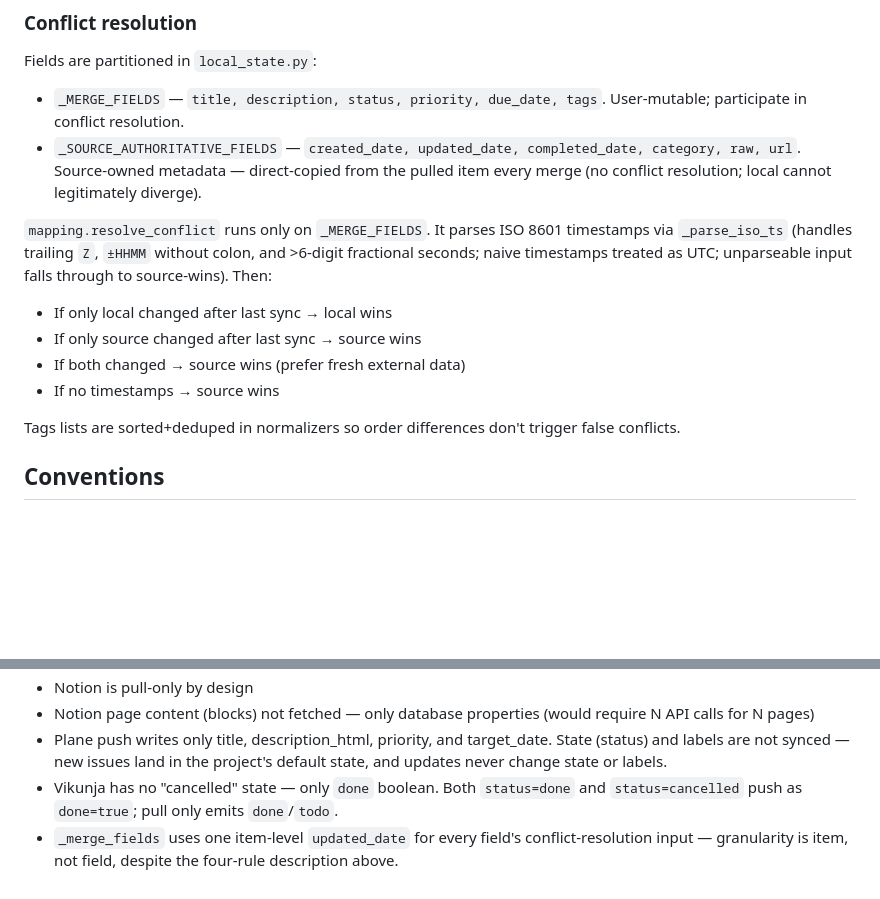
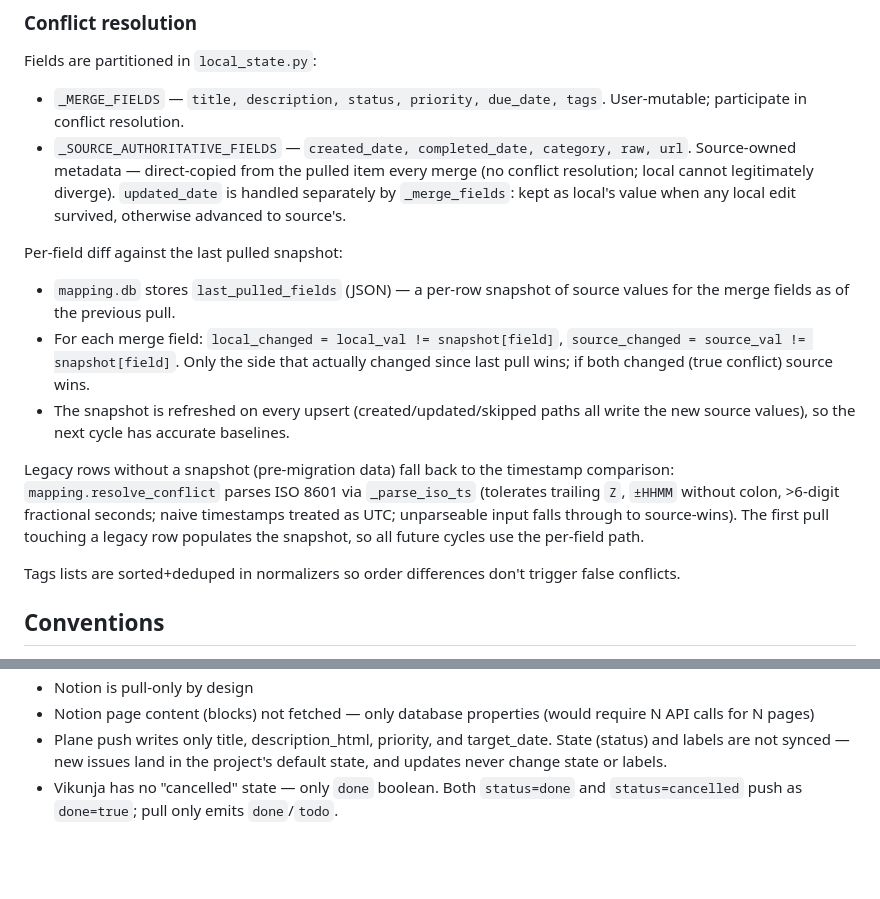
Before and after one commit to mmdemirbas/todo-harvest, a Markdown page: CLAUDE.md, 2 parts joined by grey strips. Drawn GitHub-style; blank space fills up the shorter version.

```diff
--- a/CLAUDE.md
+++ b/CLAUDE.md
@@ -75,13 +75,15 @@ Adding a new source:
 Fields are partitioned in `local_state.py`:
 
 - `_MERGE_FIELDS` — `title, description, status, priority, due_date, tags`. User-mutable; participate in conflict resolution.
-- `_SOURCE_AUTHORITATIVE_FIELDS` — `created_date, updated_date, completed_date, category, raw, url`. Source-owned metadata — direct-copied from the pulled item every merge (no conflict resolution; local cannot legitimately diverge).
+- `_SOURCE_AUTHORITATIVE_FIELDS` — `created_date, completed_date, category, raw, url`. Source-owned metadata — direct-copied from the pulled item every merge (no conflict resolution; local cannot legitimately diverge). `updated_date` is handled separately by `_merge_fields`: kept as local's value when any local edit survived, otherwise advanced to source's.
 
-`mapping.resolve_conflict` runs only on `_MERGE_FIELDS`. It parses ISO 8601 timestamps via `_parse_iso_ts` (handles trailing `Z`, `±HHMM` without colon, and >6-digit fractional seconds; naive timestamps treated as UTC; unparseable input falls through to source-wins). Then:
-- If only local changed after last sync → local wins
-- If only source changed after last sync → source wins
-- If both changed → source wins (prefer fresh external data)
-- If no timestamps → source wins
+Per-field diff against the last pulled snapshot:
+
+- `mapping.db` stores `last_pulled_fields` (JSON) — a per-row snapshot of source values for the merge fields as of the previous pull.
+- For each merge field: `local_changed = local_val != snapshot[field]`, `source_changed = source_val != snapshot[field]`. Only the side that actually changed since last pull wins; if both changed (true conflict) source wins.
+- The snapshot is refreshed on every upsert (created/updated/skipped paths all write the new source values), so the next cycle has accurate baselines.
+
+Legacy rows without a snapshot (pre-migration data) fall back to the timestamp comparison: `mapping.resolve_conflict` parses ISO 8601 via `_parse_iso_ts` (tolerates trailing `Z`, `±HHMM` without colon, >6-digit fractional seconds; naive timestamps treated as UTC; unparseable input falls through to source-wins). The first pull touching a legacy row populates the snapshot, so all future cycles use the per-field path.
 
 Tags lists are sorted+deduped in normalizers so order differences don't trigger false conflicts.
 
@@ -147,4 +149,3 @@ Config maps override built-in maps; unmapped values fall through to built-in log
 - Notion page content (blocks) not fetched — only database properties (would require N API calls for N pages)
 - Plane push writes only title, description_html, priority, and target_date. State (status) and labels are not synced — new issues land in the project's default state, and updates never change state or labels.
 - Vikunja has no "cancelled" state — only `done` boolean. Both `status=done` and `status=cancelled` push as `done=true`; pull only emits `done`/`todo`.
-- `_merge_fields` uses one item-level `updated_date` for every field's conflict-resolution input — granularity is item, not field, despite the four-rule description above.
```
Also changed, not shown: CHANGELOG.md (+13 -0 lines), REVIEW.md (+7 -3 lines).
